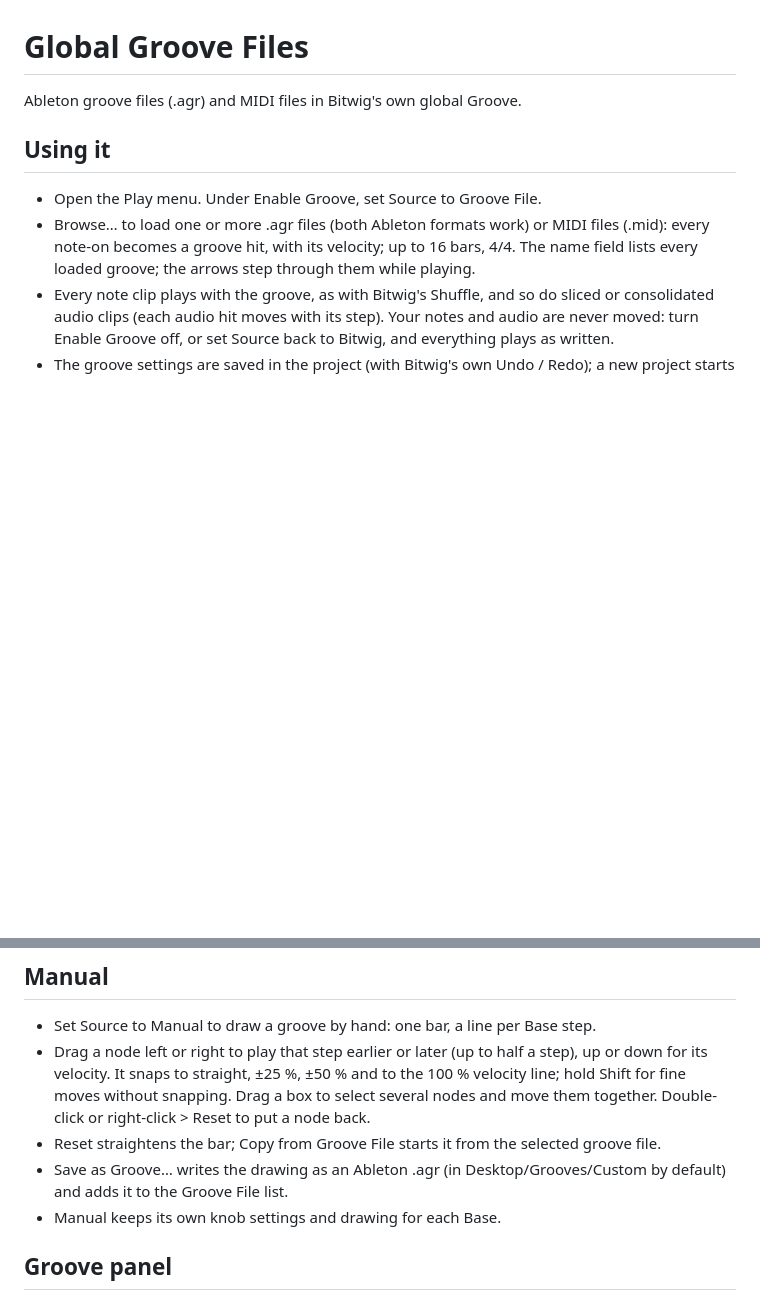
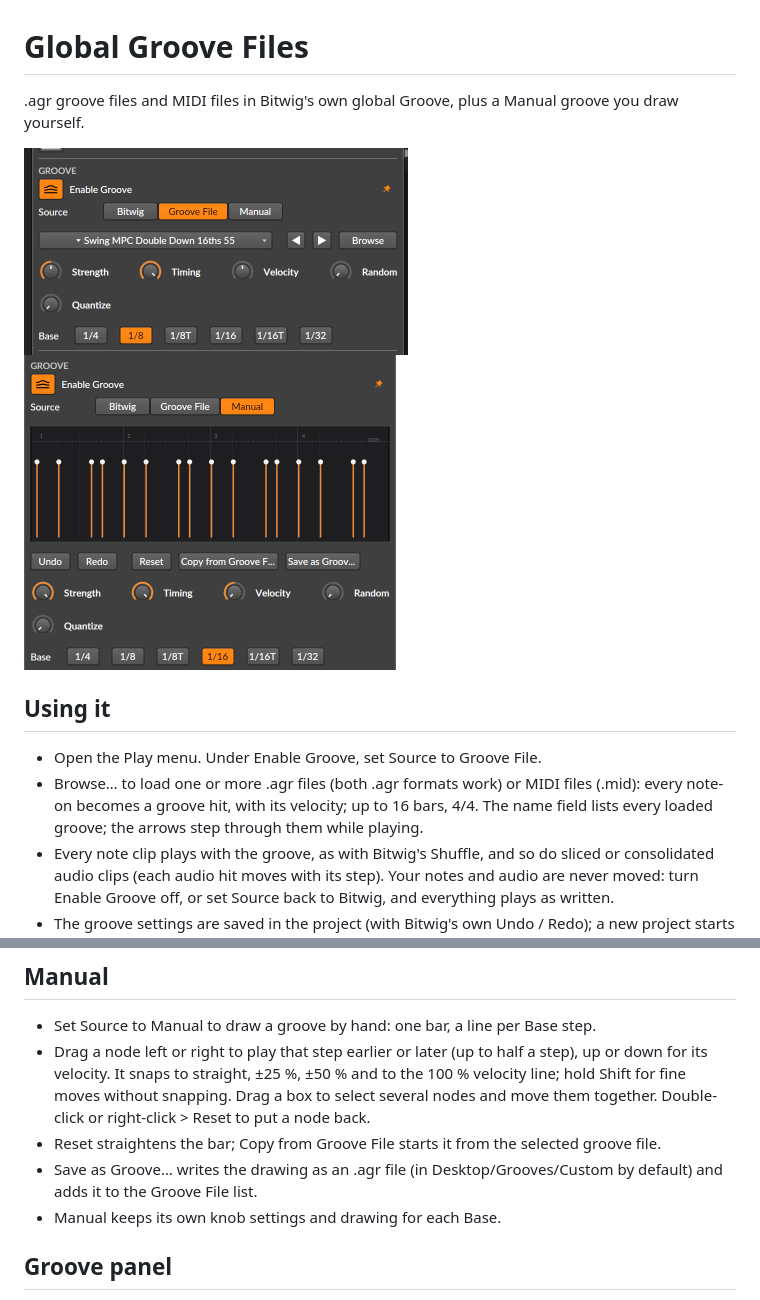
Before and after one commit to cimmmusic/bitwig-mods, a Markdown page: global-groove/README.md, 2 parts joined by grey strips. Rendered like a GitHub page; pictures changed too: global-groove/images/groove-file.png (added), global-groove/images/manual.png (added); blank space fills up the shorter version.

Commit message:
Global Groove Files README: screenshots, call them .agr files
Co-Authored-By: Claude Opus 5.5 <noreply@anthropic.com>

```diff
--- a/global-groove/README.md
+++ b/global-groove/README.md
@@ -1,11 +1,13 @@
 # Global Groove Files
 
-Ableton groove files (.agr) and MIDI files in Bitwig's own global Groove.
+.agr groove files and MIDI files in Bitwig's own global Groove, plus a Manual groove you draw yourself.
+
+<img src="images/groove-file.png" width="384" alt="Play menu: Groove File source"> <img src="images/manual.png" width="372" alt="Play menu: Manual groove graph">
 
 ## Using it
 
 - Open the Play menu. Under Enable Groove, set Source to Groove File.
-- Browse… to load one or more .agr files (both Ableton formats work) or MIDI files (.mid): every note-on becomes a groove hit, with its velocity; up to 16 bars, 4/4. The name field lists every loaded groove; the arrows step through them while playing.
+- Browse… to load one or more .agr files (both .agr formats work) or MIDI files (.mid): every note-on becomes a groove hit, with its velocity; up to 16 bars, 4/4. The name field lists every loaded groove; the arrows step through them while playing.
 - Every note clip plays with the groove, as with Bitwig's Shuffle, and so do sliced or consolidated audio clips (each audio hit moves with its step). Your notes and audio are never moved: turn Enable Groove off, or set Source back to Bitwig, and everything plays as written.
 - The groove settings are saved in the project (with Bitwig's own Undo / Redo); a new project starts from the defaults. Each open project tab keeps its own groove.
 
@@ -14,7 +16,7 @@ Ableton groove files (.agr) and MIDI files in Bitwig's own global Groove.
 - Set Source to Manual to draw a groove by hand: one bar, a line per Base step.
 - Drag a node left or right to play that step earlier or later (up to half a step), up or down for its velocity. It snaps to straight, ±25 %, ±50 % and to the 100 % velocity line; hold Shift for fine moves without snapping. Drag a box to select several nodes and move them together. Double-click or right-click > Reset to put a node back.
 - Reset straightens the bar; Copy from Groove File starts it from the selected groove file.
-- Save as Groove… writes the drawing as an Ableton .agr (in Desktop/Grooves/Custom by default) and adds it to the Groove File list.
+- Save as Groove… writes the drawing as an .agr file (in Desktop/Grooves/Custom by default) and adds it to the Groove File list.
 - Manual keeps its own knob settings and drawing for each Base.
 
 ## Groove panel
```
Also changed, not shown: 1 other file.
